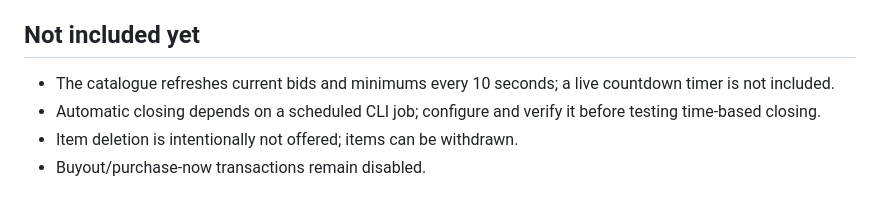
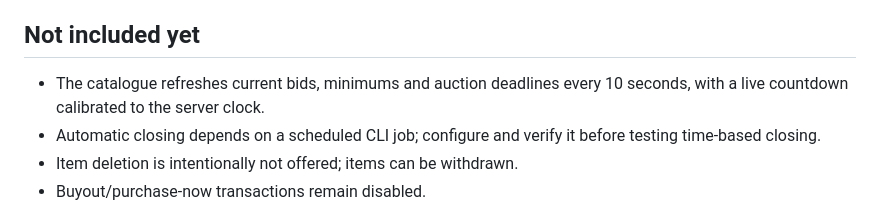
Before and after one commit to PierreAccolite/the-square-table, a Markdown page: projects/staff-sales-auction/README.md, the part around the change. Rendered like a GitHub page.

Commit message:
Document live server-calibrated auction countdown

```diff
--- a/projects/staff-sales-auction/README.md
+++ b/projects/staff-sales-auction/README.md
@@ -68,7 +68,7 @@ See [INSTALL.md](INSTALL.md) for the step-by-step walkthrough.
 - Audit events for auction and item creation and auction scheduling.
 
 ## Not included yet
-- The catalogue refreshes current bids and minimums every 10 seconds; a live countdown timer is not included.
+- The catalogue refreshes current bids, minimums and auction deadlines every 10 seconds, with a live countdown calibrated to the server clock.
 - Automatic closing depends on a scheduled CLI job; configure and verify it before testing time-based closing.
 - Item deletion is intentionally not offered; items can be withdrawn.
 - Buyout/purchase-now transactions remain disabled.
```
